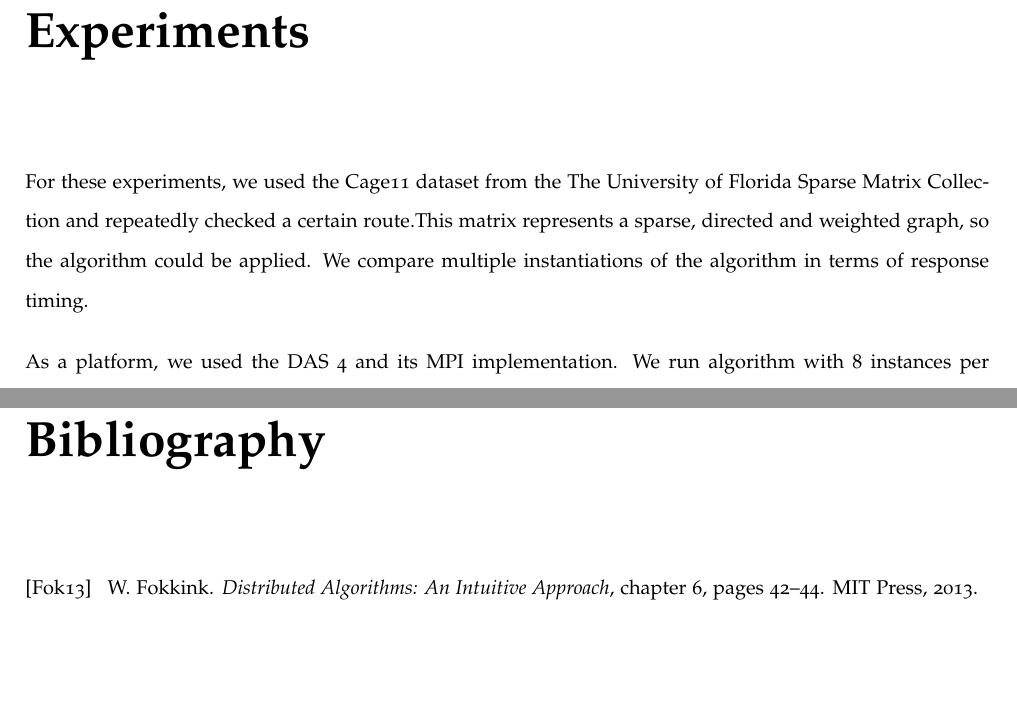
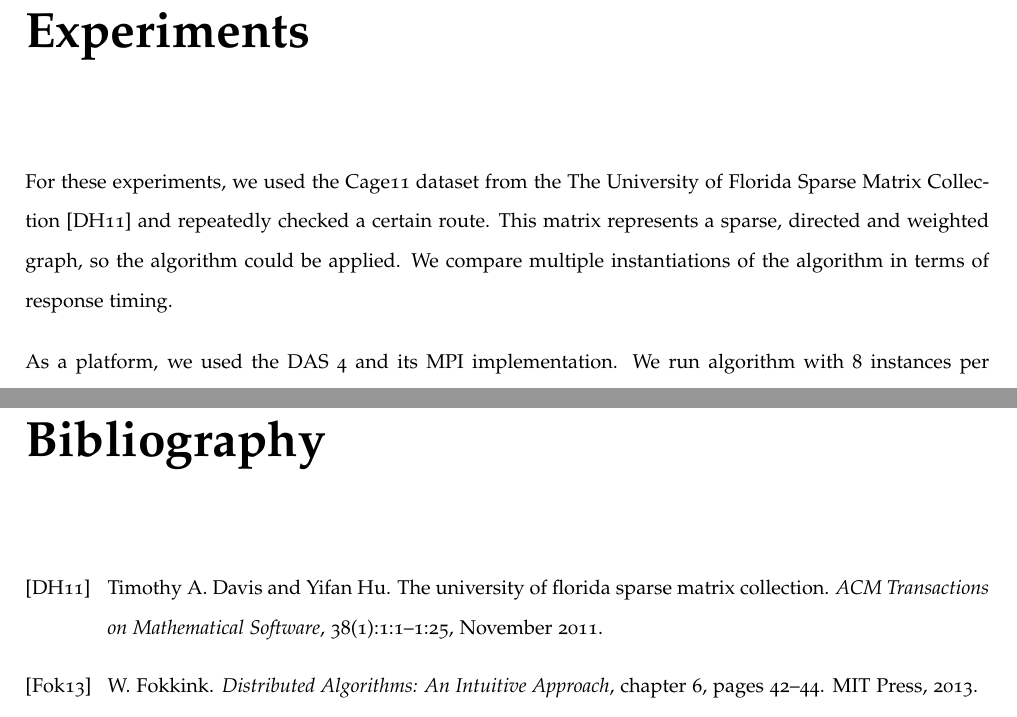
Before and after one commit to bertptrs/bachelorproject, a LaTeX thesis (report/thesis.tex, which reads report/bibliography/bibliography.bib, report/chapters/experiments.tex): two parts of pages 13 and 19 of 19, joined at a grey line, cut so that both start at the same text, the shorter picture padded with empty space. Compiled offline with XeLaTeX.

Commit message:
Add citation for Florida Sparse Matrix collection.

```diff
--- a/report/bibliography/bibliography.bib
+++ b/report/bibliography/bibliography.bib
@@ -47,3 +47,12 @@ year = {1986}
   year={2013},
   publisher={MIT Press}
 }
+
+@article{FloridaSparseMatrix,
+	author = {Davis, Timothy A. and Hu, Yifan},
+	title = {The University of Florida Sparse Matrix Collection},
+	journal = {ACM Transactions on Mathematical Software},
+	issue_date = {November 2011},
+	volume = {38},
+	number = {1},
+	month = nov,
--- a/report/chapters/experiments.tex
+++ b/report/chapters/experiments.tex
@@ -1,7 +1,7 @@
 \chapter{Experiments}
 \label{chp:experiments}
 
-For these experiments, we used the Cage11 dataset from the The University of Florida Sparse Matrix Collection and repeatedly checked a certain route.% TODO: this probably requires a citation
+For these experiments, we used the Cage11 dataset from the The University of Florida Sparse Matrix Collection \cite{FloridaSparseMatrix} and repeatedly checked a certain route.
 This matrix represents a sparse, directed and weighted graph, so the algorithm could be applied. We compare multiple instantiations of the algorithm in terms of response timing.
 
 As a platform, we used the DAS 4 and its MPI implementation. We run algorithm with 8 instances per physical node, which is default for the DAS 4. % TODO standardize das notation
```
Also changed, not shown: report/bibliography/bibliography.bib (12 more changed lines).
